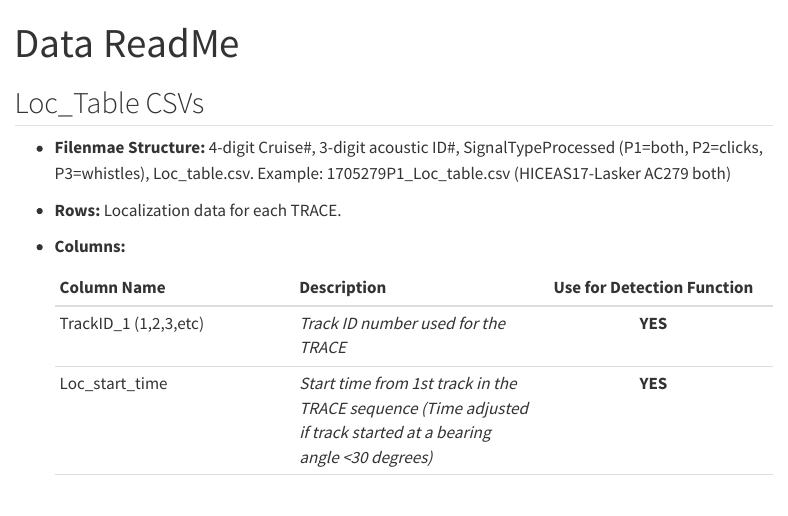
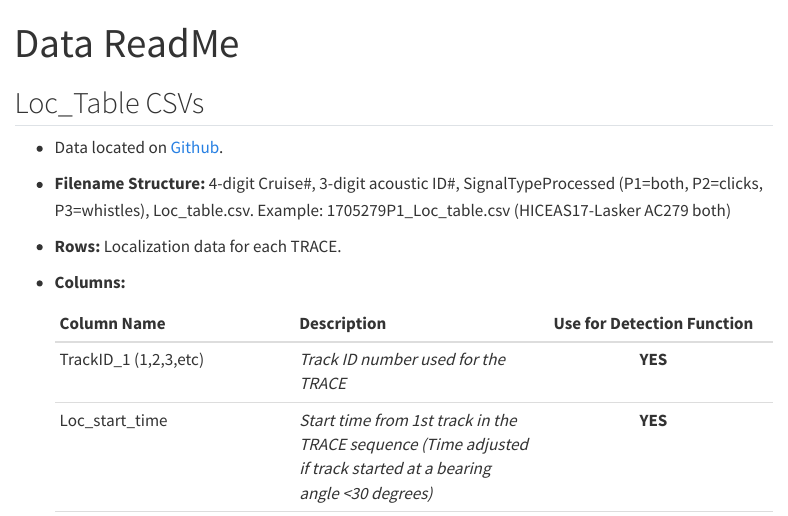
Before and after one commit to noaa-pifsc/CRP_PC_TowedArray, a Quarto document (content/Data_ReadMe.qmd): the page in a window 1100 px wide, from its top. Rendered offline with R 4.5, knitr and Pandoc in place of Quarto, with nearby package versions; menus at the side of the page are left out.

Commit message:
Update Data_ReadMe.qmd

```diff
--- a/content/Data_ReadMe.qmd
+++ b/content/Data_ReadMe.qmd
@@ -4,14 +4,16 @@ title: Data ReadMe
 
 ## Loc_Table CSVs
 
--   **Filenmae Structure:** 4-digit Cruise#, 3-digit acoustic ID#, SignalTypeProcessed (P1=both, P2=clicks, P3=whistles), Loc_table.csv. Example: 1705279P1_Loc_table.csv (HICEAS17-Lasker AC279 both)
+-   Data located on [Github](https://github.com/noaa-pifsc/CRP_PC_TowedArray/tree/main/data).
+
+-   **Filename Structure:** 4-digit Cruise#, 3-digit acoustic ID#, SignalTypeProcessed (P1=both, P2=clicks, P3=whistles), Loc_table.csv. Example: 1705279P1_Loc_table.csv (HICEAS17-Lasker AC279 both)
 
 -   **Rows:** Localization data for each TRACE.
 
 -   **Columns:**
 
     | Column Name | Description | Use for Detection Function |
-    |----|----|:--:|
+    |------------------------|------------------------|:----------------------:|
     | TrackID_1 (1,2,3,etc) | *Track ID number used for the TRACE* | **YES** |
     | Loc_start_time | *Start time from 1st track in the TRACE sequence (Time adjusted if track started at a bearing angle \<30 degrees)* | **YES** |
     | Loc_end_time | *End time from last track in the TRACE sequence (Time adjusted if track ended at a bearing angle \>120 degrees)* | **YES** |
```
